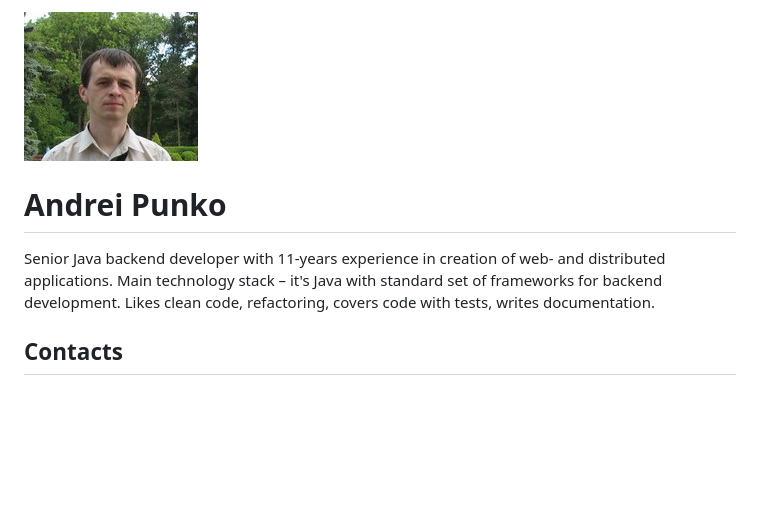
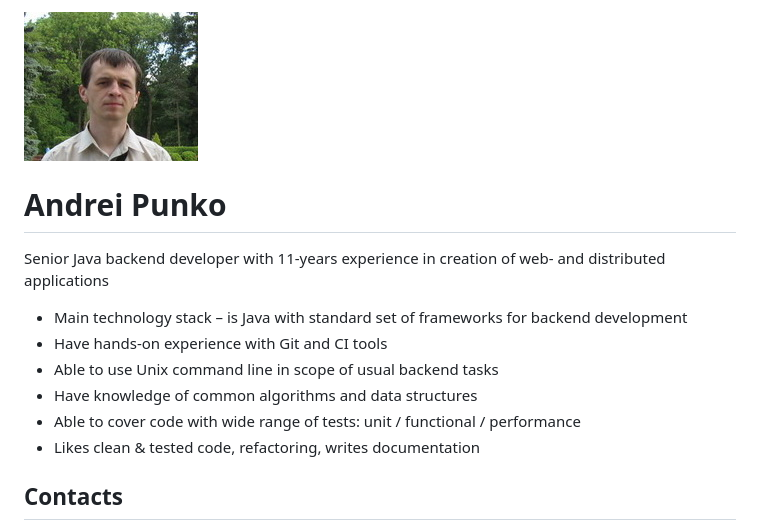
Before and after one commit to andrei-punko/cv, a Markdown page: CV/Andrei_Punko_CV_(eng).md, the part around one of its changes. GitHub-like rendering; blank space fills up the shorter version.

Commit message:
Move ./images into root folder. Add more info into 'short info' section

```diff
--- a/CV/Andrei_Punko_CV_(eng).md
+++ b/CV/Andrei_Punko_CV_(eng).md
@@ -3,9 +3,13 @@
 
 # Andrei Punko
 
-Senior Java backend developer with 11-years experience in creation of web- and distributed applications.
-Main technology stack – it's Java with standard set of frameworks for backend development.
-Likes clean code, refactoring, covers code with tests, writes documentation.
+Senior Java backend developer with 11-years experience in creation of web- and distributed applications
+- Main technology stack – is Java with standard set of frameworks for backend development
+- Have hands-on experience with Git and CI tools
+- Able to use Unix command line in scope of usual backend tasks
+- Have knowledge of common algorithms and data structures
+- Able to cover code with wide range of tests: unit / functional / performance
+- Likes clean & tested code, refactoring, writes documentation
 
 ## Contacts
 - Mail: `andd3dfx@gmail.com`
```
Also changed, not shown: other parts of CV/Andrei_Punko_CV_(eng).md (+1 -1 lines), Newcomer introduction/Андрей Пунько - Представление сотрудника.md (+2 -0 lines), images/Andrei_Punko_photo_informal_(forest).jpg (renamed from CV/images/Andrei_Punko_photo_informal_(forest).jpg), 2 other files.
